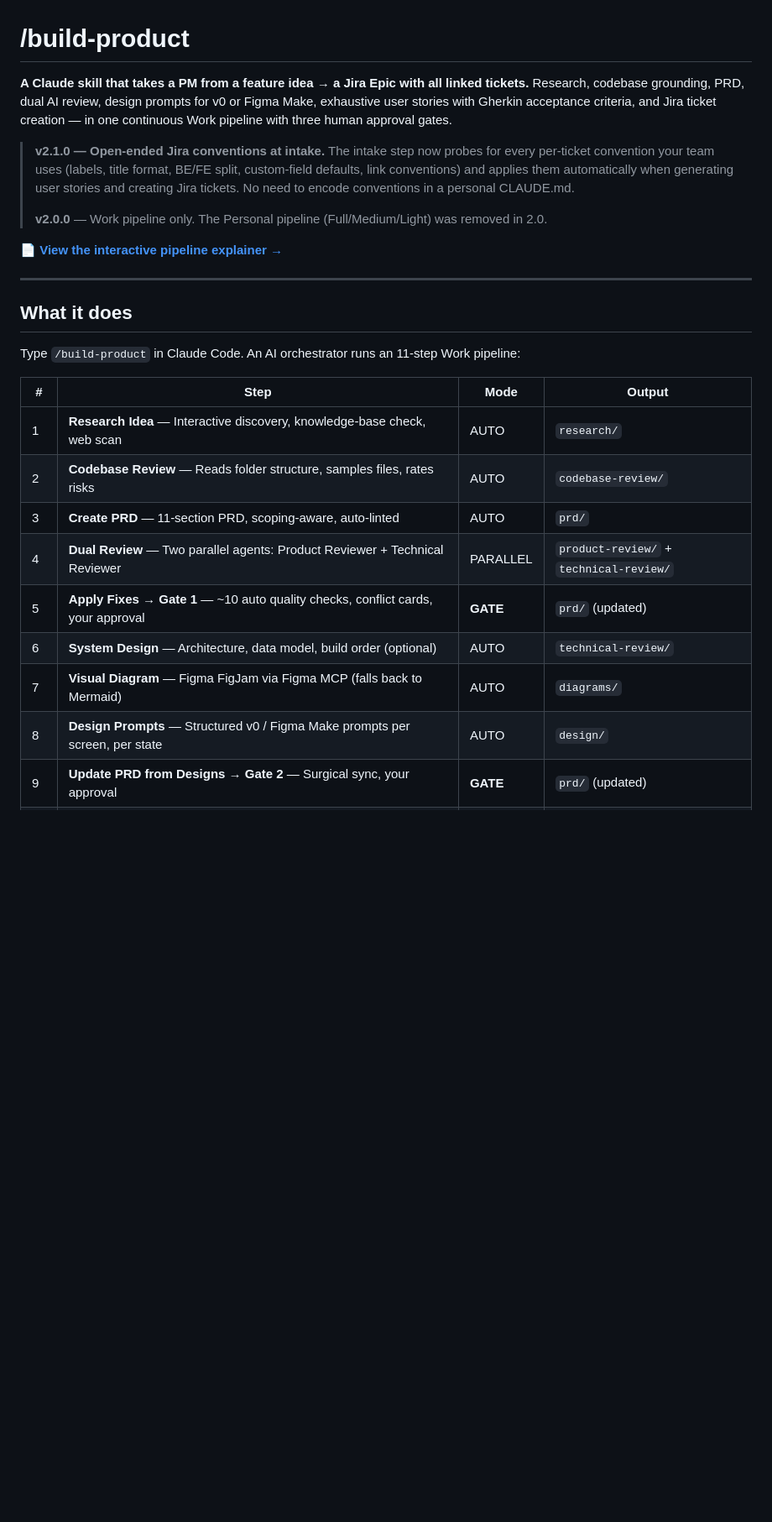
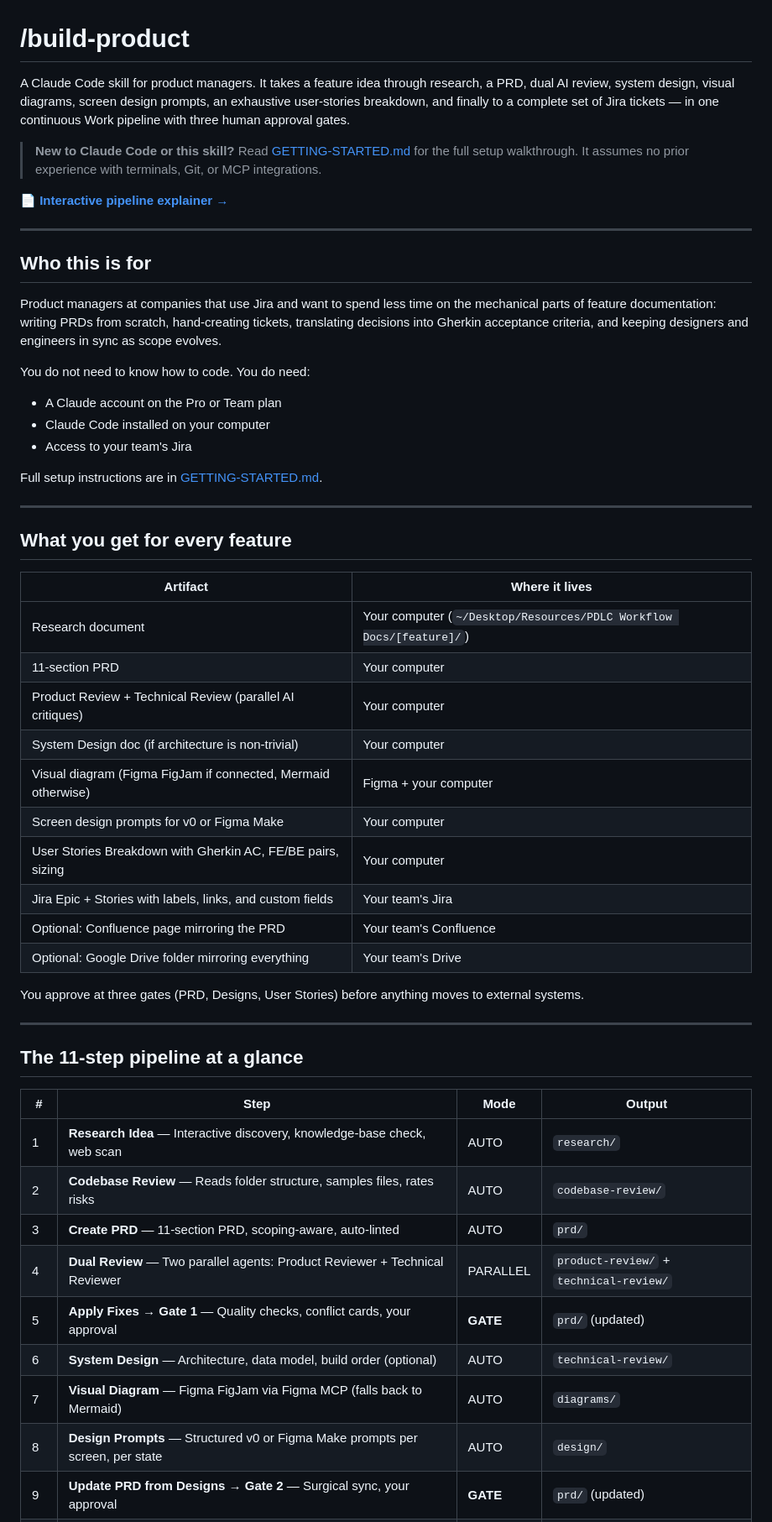
Before and after one commit to judy-eapen/build-product-skill, a Markdown page: README.md, the part around one of its changes. Shown at 84% size. Drawn GitHub-style; blank space fills up the shorter version.

```diff
--- a/README.md
+++ b/README.md
@@ -1,18 +1,47 @@
 # /build-product
 
-**A Claude skill that takes a PM from a feature idea → a Jira Epic with all linked tickets.** Research, codebase grounding, PRD, dual AI review, design prompts for v0 or Figma Make, exhaustive user stories with Gherkin acceptance criteria, and Jira ticket creation — in one continuous Work pipeline with three human approval gates.
+A Claude Code skill for product managers. It takes a feature idea through research, a PRD, dual AI review, system design, visual diagrams, screen design prompts, an exhaustive user-stories breakdown, and finally to a complete set of Jira tickets — in one continuous Work pipeline with three human approval gates.
 
-> **v2.1.0 — Open-ended Jira conventions at intake.** The intake step now probes for every per-ticket convention your team uses (labels, title format, BE/FE split, custom-field defaults, link conventions) and applies them automatically when generating user stories and creating Jira tickets. No need to encode conventions in a personal CLAUDE.md.
->
-> **v2.0.0** — Work pipeline only. The Personal pipeline (Full/Medium/Light) was removed in 2.0.
+> **New to Claude Code or this skill?** Read [GETTING-STARTED.md](./GETTING-STARTED.md) for the full setup walkthrough. It assumes no prior experience with terminals, Git, or MCP integrations.
 
-📄 **[View the interactive pipeline explainer →](https://judy-eapen.github.io/build-product-skill/)**
+📄 **[Interactive pipeline explainer →](https://judy-eapen.github.io/build-product-skill/)**
 
 ---
 
-## What it does
+## Who this is for
 
-Type `/build-product` in Claude Code. An AI orchestrator runs an 11-step Work pipeline:
+Product managers at companies that use Jira and want to spend less time on the mechanical parts of feature documentation: writing PRDs from scratch, hand-creating tickets, translating decisions into Gherkin acceptance criteria, and keeping designers and engineers in sync as scope evolves.
+
+You do not need to know how to code. You do need:
+
+- A Claude account on the Pro or Team plan
+- Claude Code installed on your computer
+- Access to your team's Jira
+
+Full setup instructions are in [GETTING-STARTED.md](./GETTING-STARTED.md).
+
+---
+
+## What you get for every feature
+
+| Artifact | Where it lives |
+|----------|----------------|
+| Research document | Your computer (`~/Desktop/Resources/PDLC Workflow Docs/[feature]/`) |
+| 11-section PRD | Your computer |
+| Product Review + Technical Review (parallel AI critiques) | Your computer |
+| System Design doc (if architecture is non-trivial) | Your computer |
+| Visual diagram (Figma FigJam if connected, Mermaid otherwise) | Figma + your computer |
+| Screen design prompts for v0 or Figma Make | Your computer |
+| User Stories Breakdown with Gherkin AC, FE/BE pairs, sizing | Your computer |
+| Jira Epic + Stories with labels, links, and custom fields | Your team's Jira |
+| Optional: Confluence page mirroring the PRD | Your team's Confluence |
+| Optional: Google Drive folder mirroring everything | Your team's Drive |
+
+You approve at three gates (PRD, Designs, User Stories) before anything moves to external systems.
+
+---
+
+## The 11-step pipeline at a glance
 
 | # | Step | Mode | Output |
 |---|------|------|--------|
@@ -20,8 +49,8 @@ Type `/build-product` in Claude Code. An AI orchestrator runs an 11-step Work pi
 | 2 | **Codebase Review** — Reads folder structure, samples files, rates risks | AUTO | `codebase-review/` |
 | 3 | **Create PRD** — 11-section PRD, scoping-aware, auto-linted | AUTO | `prd/` |
 | 4 | **Dual Review** — Two parallel agents: Product Reviewer + Technical Reviewer | PARALLEL | `product-review/` + `technical-review/` |
-| 5 | **Apply Fixes → Gate 1** — ~10 auto quality checks, conflict cards, your approval | **GATE** | `prd/` (updated) |
+| 5 | **Apply Fixes → Gate 1** — Quality checks, conflict cards, your approval | **GATE** | `prd/` (updated) |
 | 6 | **System Design** — Architecture, data model, build order (optional) | AUTO | `technical-review/` |
 | 7 | **Visual Diagram** — Figma FigJam via Figma MCP (falls back to Mermaid) | AUTO | `diagrams/` |
-| 8 | **Design Prompts** — Structured v0 / Figma Make prompts per screen, per state | AUTO | `design/` |
+| 8 | **Design Prompts** — Structured v0 or Figma Make prompts per screen, per state | AUTO | `design/` |
 | 9 | **Update PRD from Designs → Gate 2** — Surgical sync, your approval | **GATE** | `prd/` (updated) |
```
Also changed, not shown: other parts of README.md (+48 -66 lines), GETTING-STARTED.md (added, +352 -0 lines).
